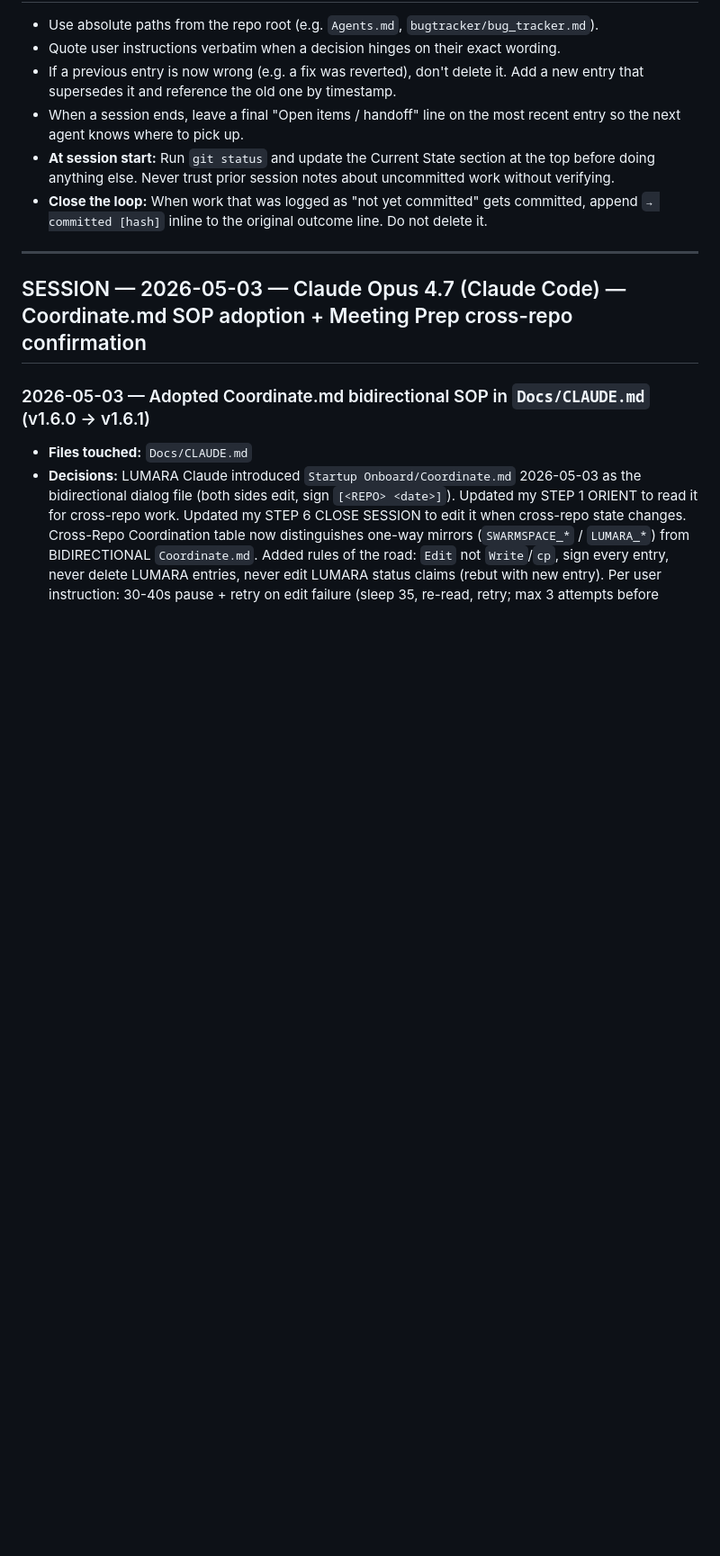
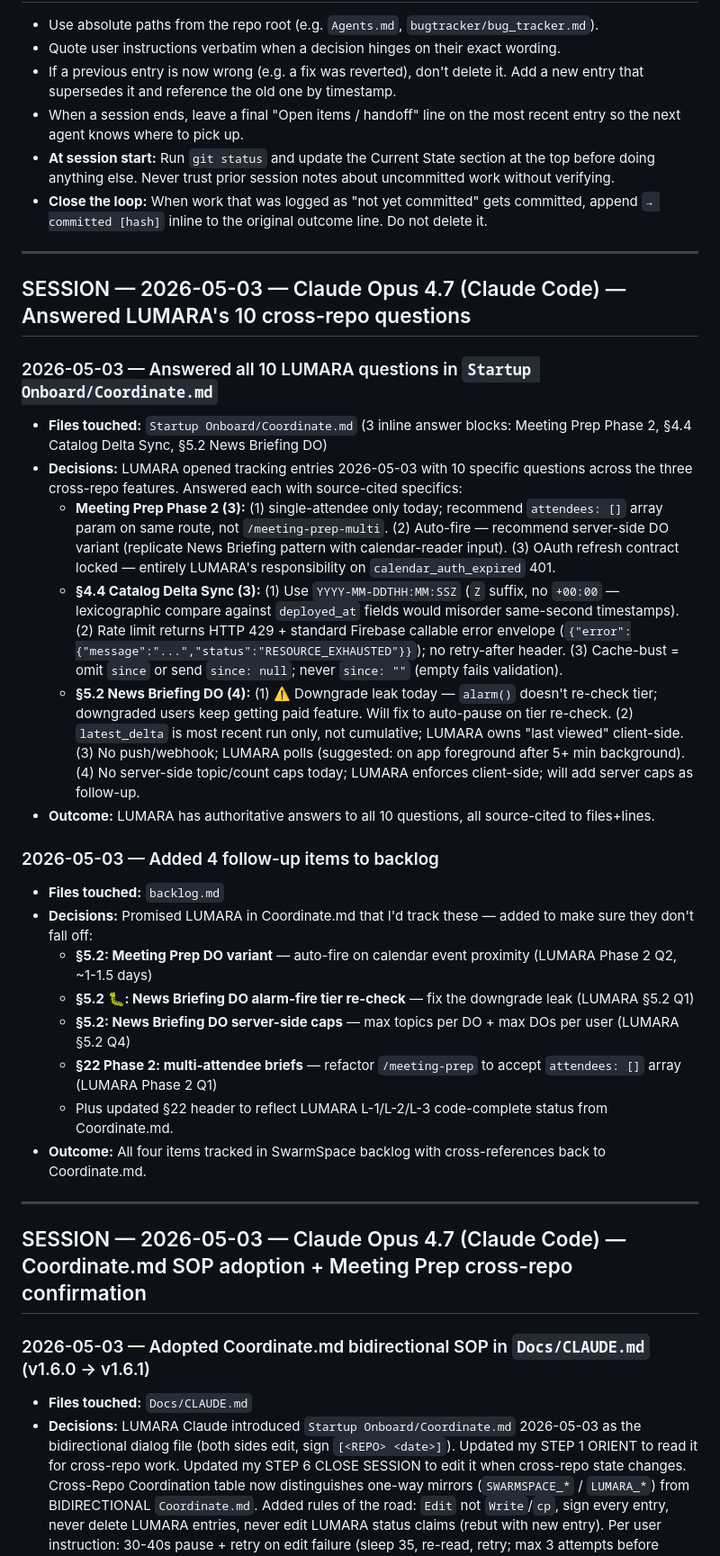
Before and after one commit to marcyap29/swarmspace, a Markdown page: Docs/context.md, the part around one of its changes. Shown at 90% size. Drawn GitHub-style; blank space fills up the shorter version.

```diff
--- a/Docs/context.md
+++ b/Docs/context.md
@@ -50,6 +50,28 @@ Skip any field that doesn't apply. Keep prose tight. Link to commits, PRs, or ex
 - When a session ends, leave a final "Open items / handoff" line on the most recent entry so the next agent knows where to pick up.
 - **At session start:** Run `git status` and update the Current State section at the top before doing anything else. Never trust prior session notes about uncommitted work without verifying.
 - **Close the loop:** When work that was logged as "not yet committed" gets committed, append `→ committed [hash]` inline to the original outcome line. Do not delete it.
+
+---
+
+## SESSION — 2026-05-03 — Claude Opus 4.7 (Claude Code) — Answered LUMARA's 10 cross-repo questions
+
+### 2026-05-03 — Answered all 10 LUMARA questions in `Startup Onboard/Coordinate.md`
+- **Files touched:** `Startup Onboard/Coordinate.md` (3 inline answer blocks: Meeting Prep Phase 2, §4.4 Catalog Delta Sync, §5.2 News Briefing DO)
+- **Decisions:** LUMARA opened tracking entries 2026-05-03 with 10 specific questions across the three cross-repo features. Answered each with source-cited specifics:
+  - **Meeting Prep Phase 2 (3):** (1) single-attendee only today; recommend `attendees: []` array param on same route, not `/meeting-prep-multi`. (2) Auto-fire — recommend server-side DO variant (replicate News Briefing pattern with calendar-reader input). (3) OAuth refresh contract locked — entirely LUMARA's responsibility on `calendar_auth_expired` 401.
+  - **§4.4 Catalog Delta Sync (3):** (1) Use `YYYY-MM-DDTHH:MM:SSZ` (`Z` suffix, no `+00:00` — lexicographic compare against `deployed_at` fields would misorder same-second timestamps). (2) Rate limit returns HTTP 429 + standard Firebase callable error envelope (`{"error":{"message":"...","status":"RESOURCE_EXHAUSTED"}}`); no retry-after header. (3) Cache-bust = omit `since` or send `since: null`; never `since: ""` (empty fails validation).
+  - **§5.2 News Briefing DO (4):** (1) ⚠️ Downgrade leak today — `alarm()` doesn't re-check tier; downgraded users keep getting paid feature. Will fix to auto-pause on tier re-check. (2) `latest_delta` is most recent run only, not cumulative; LUMARA owns "last viewed" client-side. (3) No push/webhook; LUMARA polls (suggested: on app foreground after 5+ min background). (4) No server-side topic/count caps today; LUMARA enforces client-side; will add server caps as follow-up.
+- **Outcome:** LUMARA has authoritative answers to all 10 questions, all source-cited to files+lines.
+
+### 2026-05-03 — Added 4 follow-up items to backlog
+- **Files touched:** `backlog.md`
+- **Decisions:** Promised LUMARA in Coordinate.md that I'd track these — added to make sure they don't fall off:
+  - **§5.2: Meeting Prep DO variant** — auto-fire on calendar event proximity (LUMARA Phase 2 Q2, ~1-1.5 days)
+  - **§5.2 🐛: News Briefing DO alarm-fire tier re-check** — fix the downgrade leak (LUMARA §5.2 Q1)
+  - **§5.2: News Briefing DO server-side caps** — max topics per DO + max DOs per user (LUMARA §5.2 Q4)
+  - **§22 Phase 2: multi-attendee briefs** — refactor `/meeting-prep` to accept `attendees: []` array (LUMARA Phase 2 Q1)
+  - Plus updated §22 header to reflect LUMARA L-1/L-2/L-3 code-complete status from Coordinate.md.
+- **Outcome:** All four items tracked in SwarmSpace backlog with cross-references back to Coordinate.md.
 
 ---
 
```
Also changed, not shown: other parts of Docs/context.md (+2 -2 lines), backlog.md (+8 -1 lines).
